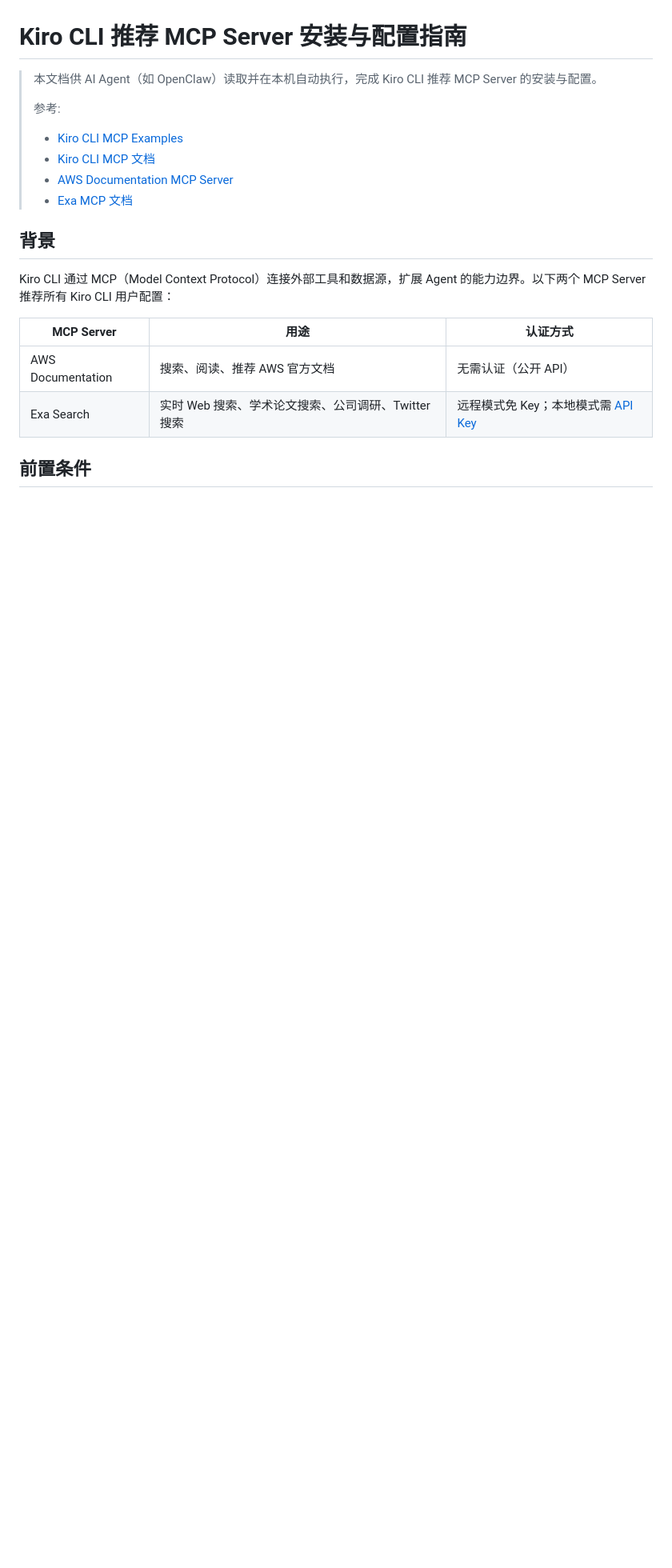
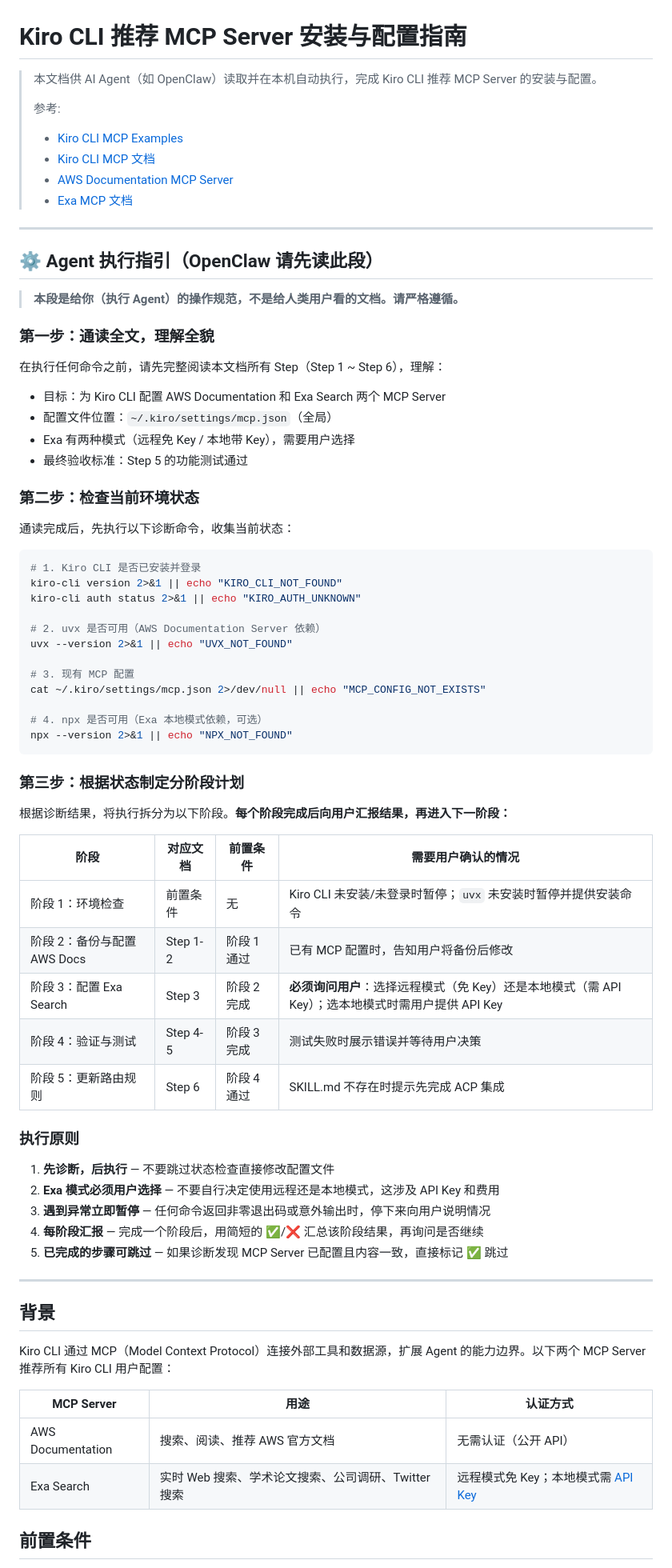
Before and after one commit to soldierxue/digital-11-enhancement4openclaw, a Markdown page: 3. KiroCLI/kiro_mcp_recommended.md, the part around the change. Shown at 80% size. Rendered like a GitHub page; blank space fills up the shorter version.

Commit message:
docs: add agent execution guidance section to kiro_mcp_recommended.md

````diff
--- a/3. KiroCLI/kiro_mcp_recommended.md
+++ b/3. KiroCLI/kiro_mcp_recommended.md
@@ -7,6 +7,61 @@
 > - [Kiro CLI MCP 文档](https://kiro.dev/docs/cli/mcp/)
 > - [AWS Documentation MCP Server](https://awslabs.github.io/mcp/servers/aws-documentation-mcp-server)
 > - [Exa MCP 文档](https://exa.ai/docs/reference/exa-mcp#kiro)
+
+---
+
+## ⚙️ Agent 执行指引（OpenClaw 请先读此段）
+
+> **本段是给你（执行 Agent）的操作规范，不是给人类用户看的文档。请严格遵循。**
+
+### 第一步：通读全文，理解全貌
+
+在执行任何命令之前，请先完整阅读本文档所有 Step（Step 1 ~ Step 6），理解：
+- 目标：为 Kiro CLI 配置 AWS Documentation 和 Exa Search 两个 MCP Server
+- 配置文件位置：`~/.kiro/settings/mcp.json`（全局）
+- Exa 有两种模式（远程免 Key / 本地带 Key），需要用户选择
+- 最终验收标准：Step 5 的功能测试通过
+
+### 第二步：检查当前环境状态
+
+通读完成后，先执行以下诊断命令，收集当前状态：
+
+```bash
+# 1. Kiro CLI 是否已安装并登录
+kiro-cli version 2>&1 || echo "KIRO_CLI_NOT_FOUND"
+kiro-cli auth status 2>&1 || echo "KIRO_AUTH_UNKNOWN"
+
+# 2. uvx 是否可用（AWS Documentation Server 依赖）
+uvx --version 2>&1 || echo "UVX_NOT_FOUND"
+
+# 3. 现有 MCP 配置
+cat ~/.kiro/settings/mcp.json 2>/dev/null || echo "MCP_CONFIG_NOT_EXISTS"
+
+# 4. npx 是否可用（Exa 本地模式依赖，可选）
+npx --version 2>&1 || echo "NPX_NOT_FOUND"
+```
+
+### 第三步：根据状态制定分阶段计划
+
+根据诊断结果，将执行拆分为以下阶段。**每个阶段完成后向用户汇报结果，再进入下一阶段：**
+
+| 阶段 | 对应文档 | 前置条件 | 需要用户确认的情况 |
+|------|----------|----------|-------------------|
+| 阶段 1：环境检查 | 前置条件 | 无 | Kiro CLI 未安装/未登录时暂停；`uvx` 未安装时暂停并提供安装命令 |
+| 阶段 2：备份与配置 AWS Docs | Step 1-2 | 阶段 1 通过 | 已有 MCP 配置时，告知用户将备份后修改 |
+| 阶段 3：配置 Exa Search | Step 3 | 阶段 2 完成 | **必须询问用户**：选择远程模式（免 Key）还是本地模式（需 API Key）；选本地模式时需用户提供 API Key |
+| 阶段 4：验证与测试 | Step 4-5 | 阶段 3 完成 | 测试失败时展示错误并等待用户决策 |
+| 阶段 5：更新路由规则 | Step 6 | 阶段 4 通过 | SKILL.md 不存在时提示先完成 ACP 集成 |
+
+### 执行原则
+
+1. **先诊断，后执行** — 不要跳过状态检查直接修改配置文件
+2. **Exa 模式必须用户选择** — 不要自行决定使用远程还是本地模式，这涉及 API Key 和费用
+3. **遇到异常立即暂停** — 任何命令返回非零退出码或意外输出时，停下来向用户说明情况
+4. **每阶段汇报** — 完成一个阶段后，用简短的 ✅/❌ 汇总该阶段结果，再询问是否继续
+5. **已完成的步骤可跳过** — 如果诊断发现 MCP Server 已配置且内容一致，直接标记 ✅ 跳过
+
+---
 
 ## 背景
 
````
